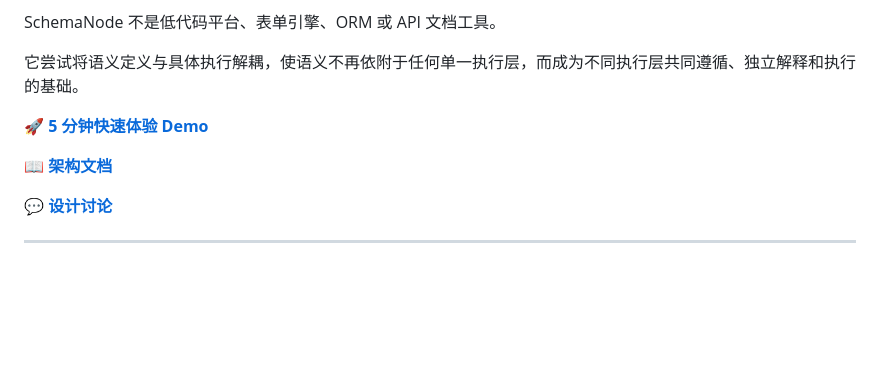
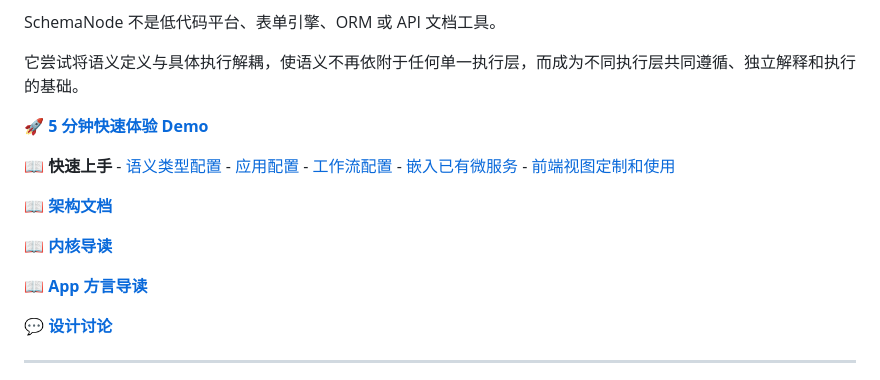
Before and after one commit to kurapica/schema-node-csharp, a Markdown page: Doc/zh/Readme.md, the part around the change. Drawn GitHub-style; blank space fills up the shorter version.

```diff
--- a/Doc/zh/Readme.md
+++ b/Doc/zh/Readme.md
@@ -10,7 +10,18 @@ SchemaNode 不是低代码平台、表单引擎、ORM 或 API 文档工具。
 
 🚀 **[5 分钟快速体验 Demo](./tryit/01-type.md)**
 
+📖 **快速上手**
+    - [语义类型配置](./useit/01-types.md)
+    - [应用配置](./useit/02-apps.md)
+    - [工作流配置](./useit/03-workflow.md)
+    - [嵌入已有微服务](./useit/04-integration.md)
+    - [前端视图定制和使用](./useit/05-views.md)
+
 📖 **[架构文档](./architecture/01-why.md)**
+
+📖 **[内核导读](./core/01-prototype.md)**
+
+📖 **[App 方言导读](./app/01-overview.md)**
 
 💬 **[设计讨论](https://github.com/kurapica/schema-node-csharp/discussions)**
 
```
Also changed, not shown: Doc/en/Readme.md (+11 -0 lines), readme.md (+11 -0 lines).
